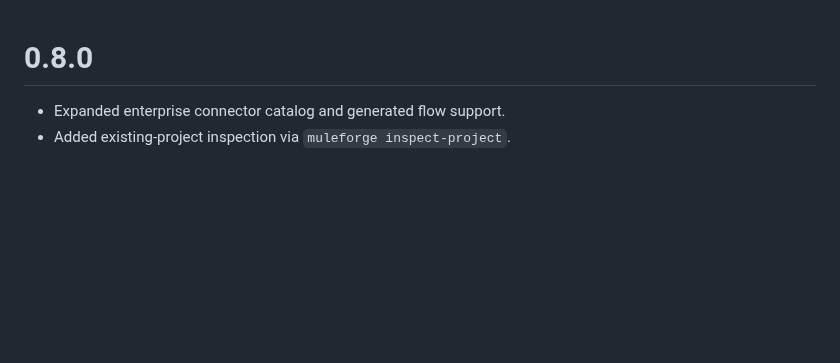
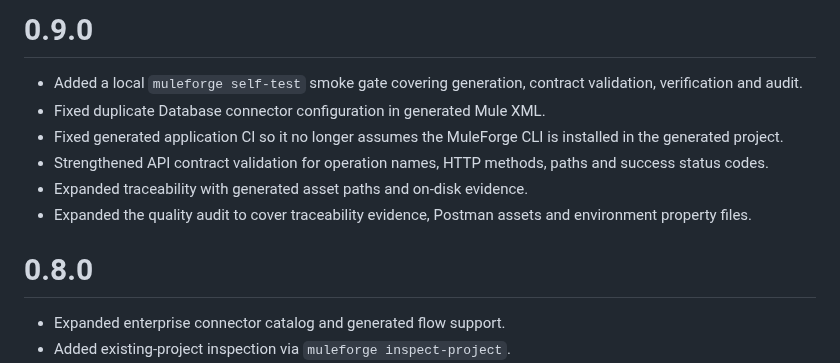
Before and after one commit to Narsing-s/muleforge, a Markdown page: CHANGELOG.md, the part around the change. Rendered like a GitHub page; blank space fills up the shorter version.

Commit message:
Document 0.9.0 quality improvements

```diff
--- a/CHANGELOG.md
+++ b/CHANGELOG.md
@@ -1,3 +1,12 @@
+# 0.9.0
+
+- Added a local `muleforge self-test` smoke gate covering generation, contract validation, verification and audit.
+- Fixed duplicate Database connector configuration in generated Mule XML.
+- Fixed generated application CI so it no longer assumes the MuleForge CLI is installed in the generated project.
+- Strengthened API contract validation for operation names, HTTP methods, paths and success status codes.
+- Expanded traceability with generated asset paths and on-disk evidence.
+- Expanded the quality audit to cover traceability evidence, Postman assets and environment property files.
+
 # 0.8.0
 
 - Expanded enterprise connector catalog and generated flow support.
```
